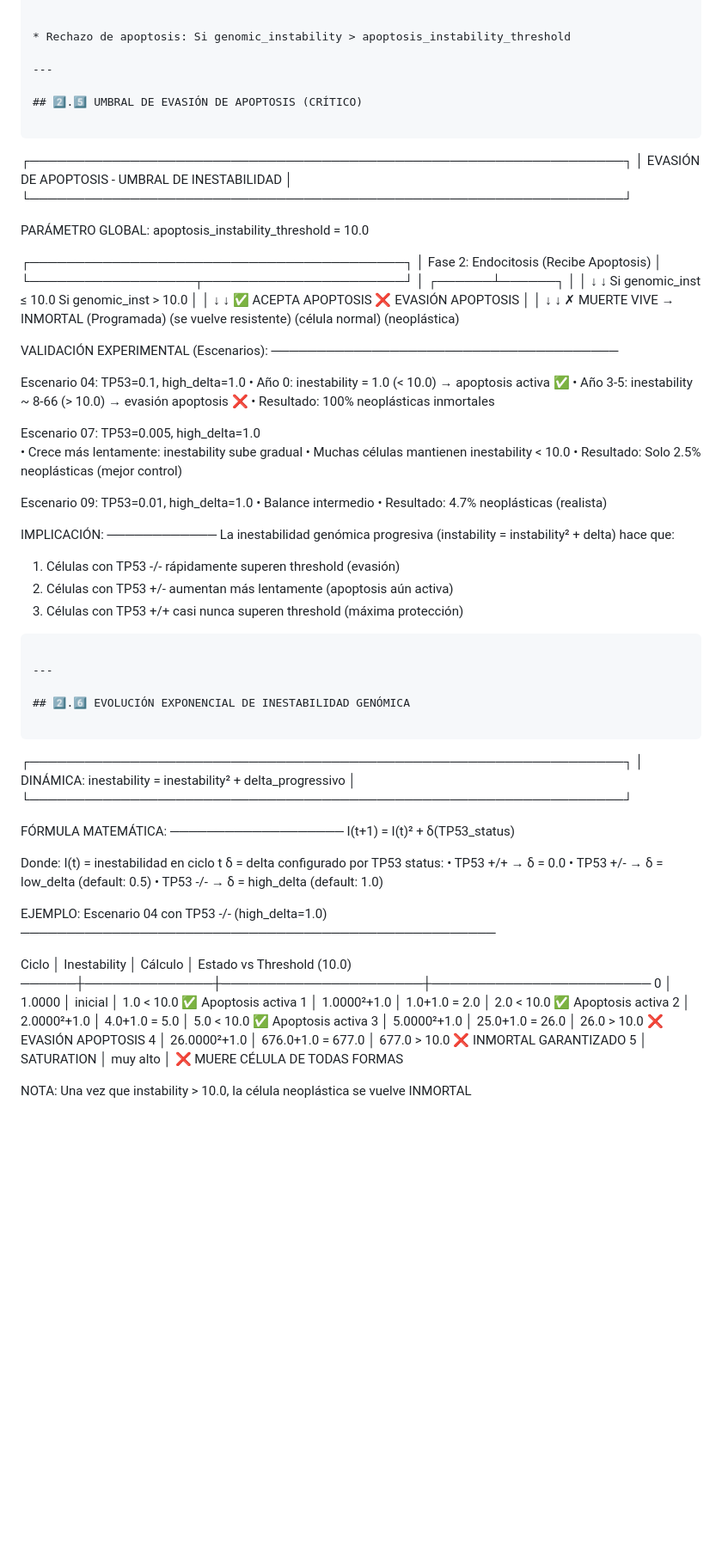
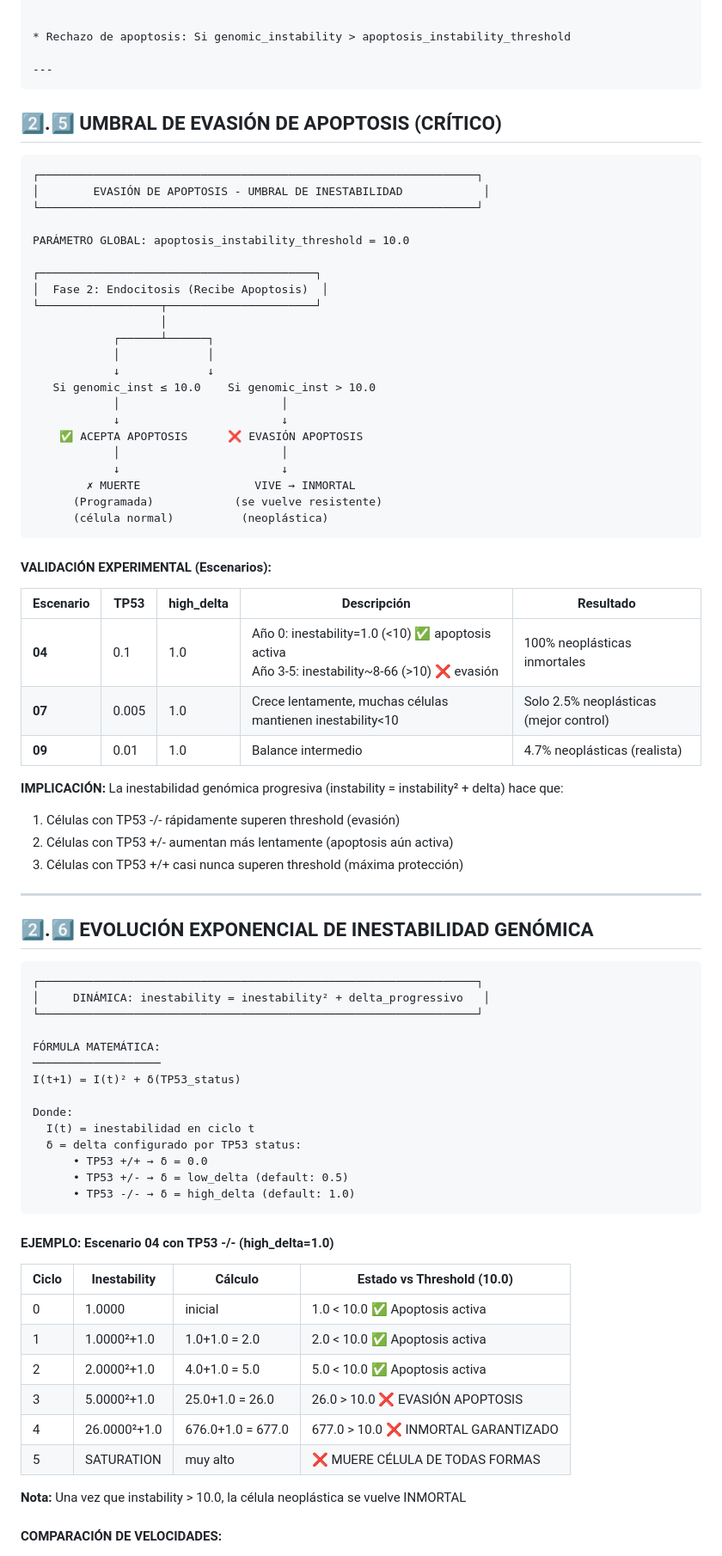
Before and after one commit to lpalomerol/cellSim, a Markdown page: docs/diagrams.md, the part around one of its changes. Shown at 86% size. GitHub-like rendering; blank space fills up the shorter version.

Commit message:
feat: enhance diagrams in documentation for clarity and improved presentation of genetic scenarios

````diff
--- a/docs/diagrams.md
+++ b/docs/diagrams.md
@@ -266,6 +239,7 @@ MUERTE          CONTINÚA              │
 * Rechazo de apoptosis: Si genomic_instability > apoptosis_instability_threshold
 
 ---
+```
 
 ## 2️⃣.5️⃣ UMBRAL DE EVASIÓN DE APOPTOSIS (CRÍTICO)
 
@@ -292,32 +266,21 @@ PARÁMETRO GLOBAL: apoptosis_instability_threshold = 10.0
         ✗ MUERTE                 VIVE → INMORTAL
       (Programada)            (se vuelve resistente)
       (célula normal)          (neoplástica)
+```
 
+#### VALIDACIÓN EXPERIMENTAL (Escenarios):
 
-VALIDACIÓN EXPERIMENTAL (Escenarios):
-──────────────────────────────────────
+| Escenario | TP53 | high_delta | Descripción | Resultado |
+|---|---|---|---|---|
+| **04** | 0.1 | 1.0 | Año 0: inestability=1.0 (<10) ✅ apoptosis activa<br>Año 3-5: inestability~8-66 (>10) ❌ evasión | 100% neoplásticas inmortales |
+| **07** | 0.005 | 1.0 | Crece lentamente, muchas células mantienen inestability<10 | Solo 2.5% neoplásticas (mejor control) |
+| **09** | 0.01 | 1.0 | Balance intermedio | 4.7% neoplásticas (realista) |
 
-Escenario 04: TP53=0.1, high_delta=1.0
-  • Año 0: inestability = 1.0 (< 10.0) → apoptosis activa ✅
-  • Año 3-5: inestability ~ 8-66 (> 10.0) → evasión apoptosis ❌
-  • Resultado: 100% neoplásticas inmortales
-
-Escenario 07: TP53=0.005, high_delta=1.0
-  • Crece más lentamente: inestability sube gradual
-  • Muchas células mantienen inestability < 10.0
-  • Resultado: Solo 2.5% neoplásticas (mejor control)
-
-Escenario 09: TP53=0.01, high_delta=1.0
-  • Balance intermedio
-  • Resultado: 4.7% neoplásticas (realista)
-
-IMPLICACIÓN:
-────────────
+**IMPLICACIÓN:**
 La inestabilidad genómica progresiva (instability = instability² + delta) hace que:
 1. Células con TP53 -/- rápidamente superen threshold (evasión)
 2. Células con TP53 +/- aumentan más lentamente (apoptosis aún activa)
 3. Células con TP53 +/+ casi nunca superen threshold (máxima protección)
-```
 
 ---
 
@@ -338,19 +301,20 @@ Donde:
       • TP53 +/+ → δ = 0.0
       • TP53 +/- → δ = low_delta (default: 0.5)
       • TP53 -/- → δ = high_delta (default: 1.0)
+```
 
+#### EJEMPLO: Escenario 04 con TP53 -/- (high_delta=1.0)
 
-EJEMPLO: Escenario 04 con TP53 -/- (high_delta=1.0)
-────────────────────────────────────────────────────
+| Ciclo | Inestability | Cálculo | Estado vs Threshold (10.0) |
+|---|---|---|---|
+| 0 | 1.0000 | inicial | 1.0 < 10.0 ✅ Apoptosis activa |
+| 1 | 1.0000²+1.0 | 1.0+1.0 = 2.0 | 2.0 < 10.0 ✅ Apoptosis activa |
+| 2 | 2.0000²+1.0 | 4.0+1.0 = 5.0 | 5.0 < 10.0 ✅ Apoptosis activa |
+| 3 | 5.0000²+1.0 | 25.0+1.0 = 26.0 | 26.0 > 10.0 ❌ EVASIÓN APOPTOSIS |
+| 4 | 26.0000²+1.0 | 676.0+1.0 = 677.0 | 677.0 > 10.0 ❌ INMORTAL GARANTIZADO |
+| 5 | SATURATION | muy alto | ❌ MUERE CÉLULA DE TODAS FORMAS |
 
-Ciclo │ Inestability │ Cálculo              │ Estado vs Threshold (10.0)
-──────┼──────────────┼──────────────────────┼────────────────────────
-  0   │ 1.0000       │ inicial              │ 1.0 < 10.0 ✅ Apoptosis activa
-  1   │ 1.0000²+1.0  │ 1.0+1.0 = 2.0        │ 2.0 < 10.0 ✅ Apoptosis activa
-  2   │ 2.0000²+1.0  │ 4.0+1.0 = 5.0        │ 5.0 < 10.0 ✅ Apoptosis activa
-  3   │ 5.0000²+1.0  │ 25.0+1.0 = 26.0      │ 26.0 > 10.0 ❌ EVASIÓN APOPTOSIS
-  4   │ 26.0000²+1.0 │ 676.0+1.0 = 677.0    │ 677.0 > 10.0 ❌ INMORTAL GARANTIZADO
-  5   │ SATURATION   │ muy alto             │ ❌ MUERE CÉLULA DE TODAS FORMAS
+**Nota:** Una vez que instability > 10.0, la célula neoplástica se vuelve INMORTAL
 
-NOTA: Una vez que instability > 10.0, la célula neoplástica se vuelve INMORTAL
+#### COMPARACIÓN DE VELOCIDADES:
 
````
Also changed, not shown: other parts of docs/diagrams.md (+55 -106 lines).
